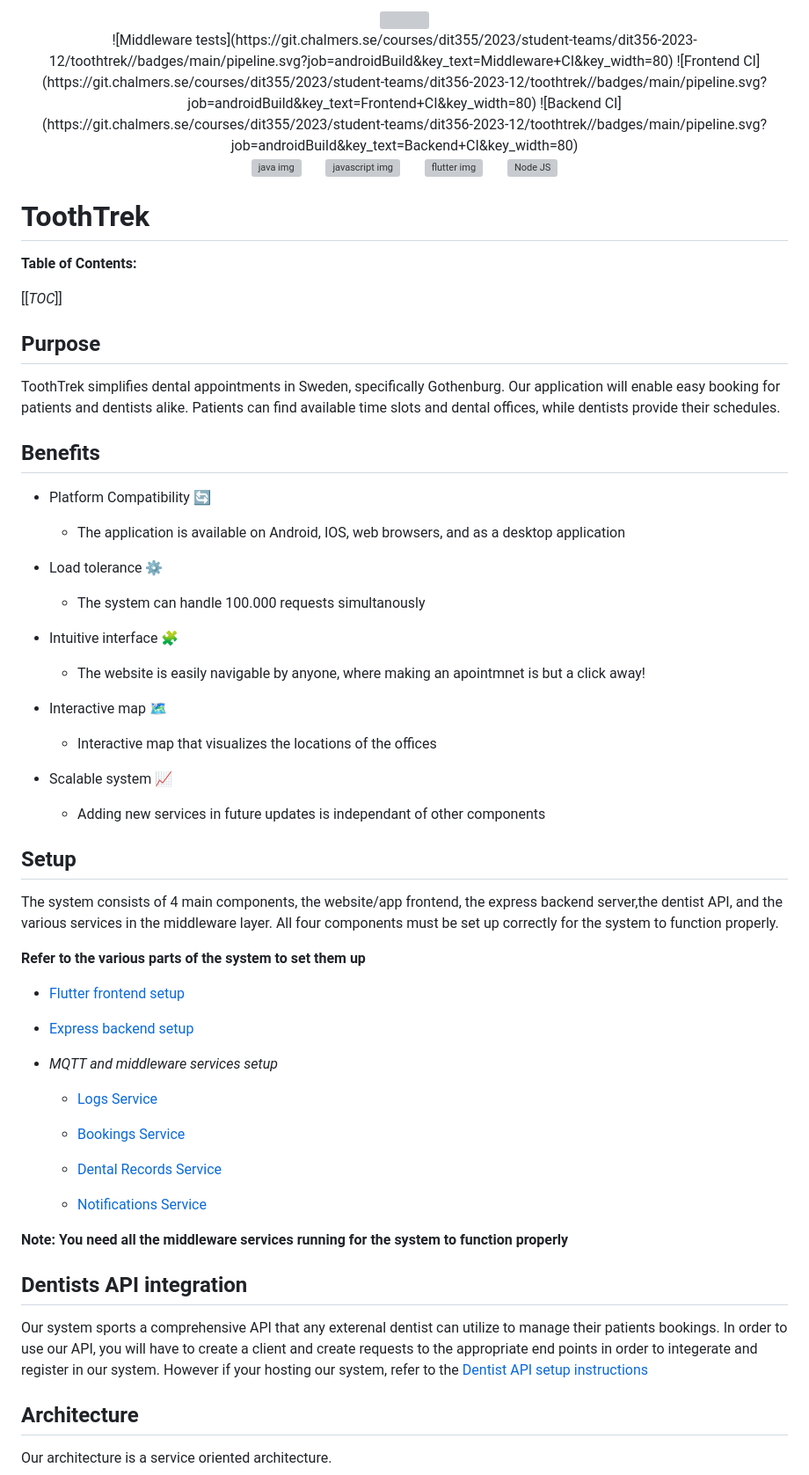
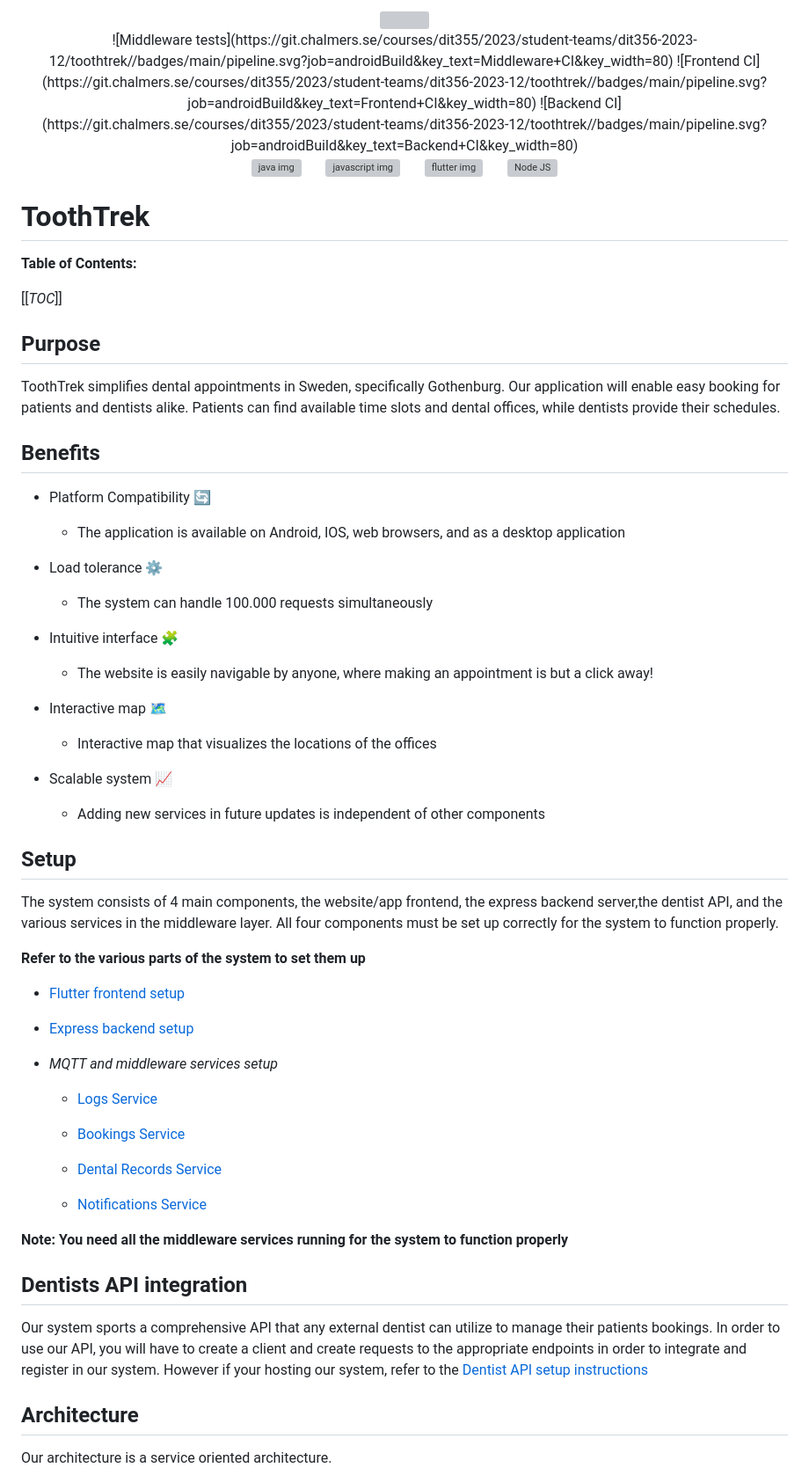
Before and after one commit to AliMousa27/A643AE45YESZY5, a Markdown page: README.md, the part around the change. Shown: that part at 88% size. GitHub-like rendering; grey boxes are pictures that could not be loaded.

Commit message:
Update README.md #61

```diff
--- a/README.md
+++ b/README.md
@@ -1,8 +1,11 @@
 <div align="center">
+
 
 <img src="https://cdn.pixabay.com/photo/2016/06/13/13/46/shark-1454245_1280.png" width="200" />
 
+
 </div>
+
 
 <div align="center">
 ![Middleware tests](https://git.chalmers.se/courses/dit355/2023/student-teams/dit356-2023-12/toothtrek//badges/main/pipeline.svg?job=androidBuild&key_text=Middleware+CI&key_width=80)
@@ -16,55 +19,76 @@
         <img width ="40" alt="Node JS" src="https://upload.wikimedia.org/wikipedia/commons/thumb/d/d9/Node.js_logo.svg/590px-Node.js_logo.svg.png">
 </div>
 
+
   # ToothTrek
 </div>
 
+
 **Table of Contents:**
+
 
 [[_TOC_]]
 
+
 ## Purpose
 
+
 ToothTrek simplifies dental appointments in Sweden, specifically Gothenburg. Our application will enable easy booking for patients and dentists alike. Patients can find available time slots and dental offices, while dentists provide their schedules.
+
 
 ## Benefits
 
 
+
+
 * Platform Compatibility 🔄
+
 
   * The application is available on Android, IOS, web browsers, and as a desktop application
 
+
 * Load tolerance ⚙️
-  * The system can handle 100.000 requests simultanously
+  * The system can handle 100.000 requests simultaneously
+
 
 * Intuitive interface 🧩
-  * The website is easily navigable by anyone, where making an apointmnet is but a click away!
+  * The website is easily navigable by anyone, where making an appointment is but a click away!
+
 
 * Interactive map 🗺️
   * Interactive map that visualizes the locations of the offices
 
+
 * Scalable system 📈
-  * Adding new services in future updates is independant of other components
+  * Adding new services in future updates is independent of other components
+
 
 ## Setup
 The system consists of 4 main components, the website/app frontend, the express backend server,the dentist API, and the various services in the middleware layer. All four components must be set up correctly for the system to function properly.
 
+
 **Refer to the various parts of the system to set them up**
+
 
 * [Flutter frontend setup](https://git.chalmers.se/courses/dit355/2023/student-teams/dit356-2023-12/toothtrek/-/blob/main/Website/Frontend/README.md?ref_type=heads)
 * [Express backend setup](https://git.chalmers.se/courses/dit355/2023/student-teams/dit356-2023-12/toothtrek/-/blob/main/Website/Backend/README.md?ref_type=heads)
 
+
 * *MQTT and middleware services setup*
   * [Logs Service](https://git.chalmers.se/courses/dit355/2023/student-teams/dit356-2023-12/toothtrek/-/blob/main/Middleware/Logs/README.md?ref_type=heads)
+
 
   * [Bookings Service](https://git.chalmers.se/courses/dit355/2023/student-teams/dit356-2023-12/toothtrek/-/blob/main/Middleware/bookings/README.md?ref_type=heads)
   * [Dental Records Service](https://git.chalmers.se/courses/dit355/2023/student-teams/dit356-2023-12/toothtrek/-/blob/main/Middleware/dentalRecord/README.md?ref_type=heads)
   * [Notifications Service](https://git.chalmers.se/courses/dit355/2023/student-teams/dit356-2023-12/toothtrek/-/blob/main/Middleware/notifications/README.md?ref_type=heads)
 
+
 **Note: You need all the middleware services running for the system to function properly**
 
+
 ## Dentists API integration
-Our system sports a comprehensive API that any exterenal dentist can utilize to manage their patients bookings. In order to use our API, you will have to create a client and create requests to the appropriate end points in order to integerate and register in our system. However if your hosting our system, refer to the [Dentist API setup instructions](https://git.chalmers.se/courses/dit355/2023/student-teams/dit356-2023-12/toothtrek/-/blob/main/DentistUI/README.md?ref_type=heads)
+Our system sports a comprehensive API that any external dentist can utilize to manage their patients bookings. In order to use our API, you will have to create a client and create requests to the appropriate endpoints in order to integrate and register in our system. However if your hosting our system, refer to the [Dentist API setup instructions](https://git.chalmers.se/courses/dit355/2023/student-teams/dit356-2023-12/toothtrek/-/blob/main/DentistUI/README.md?ref_type=heads)
+
 
 ## Architecture
 Our architecture is a service oriented architecture.
```
